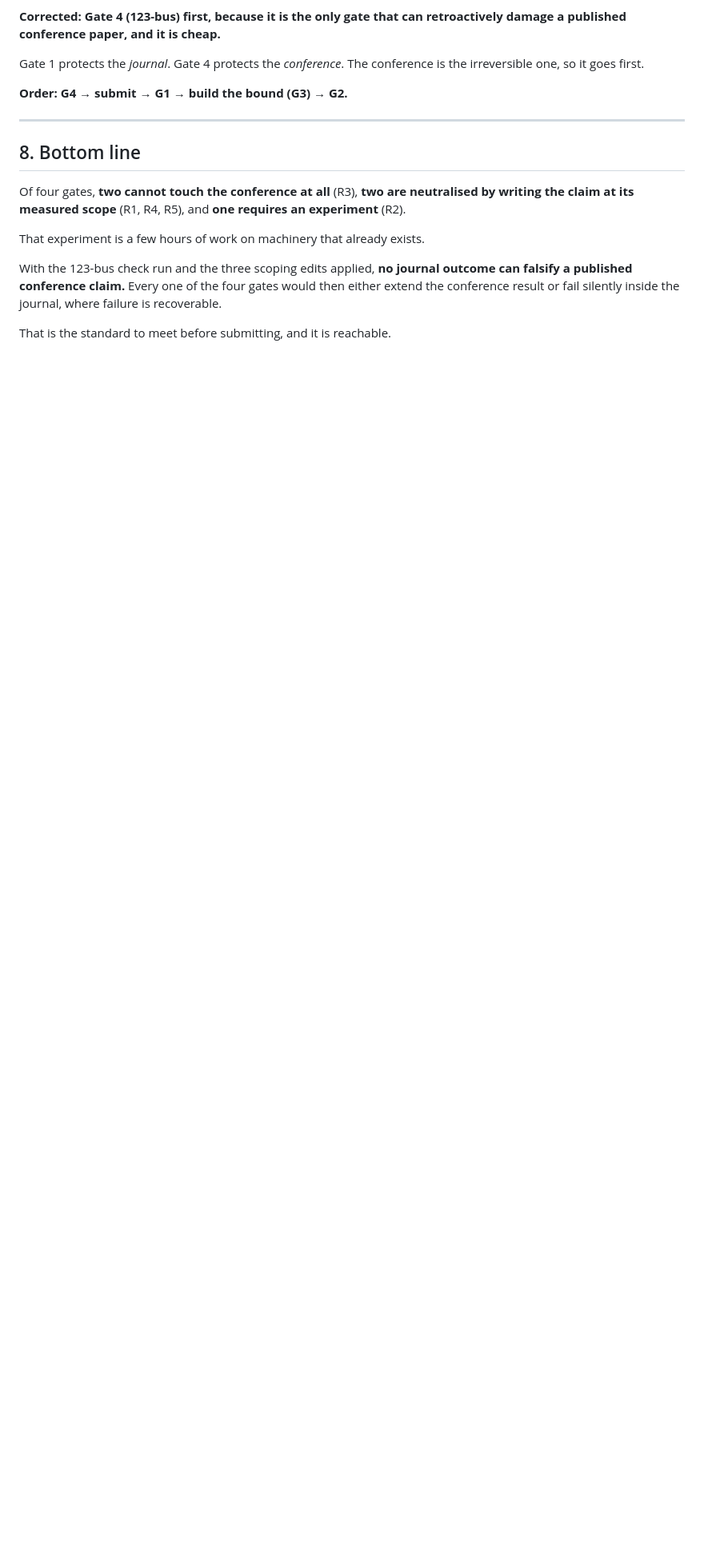
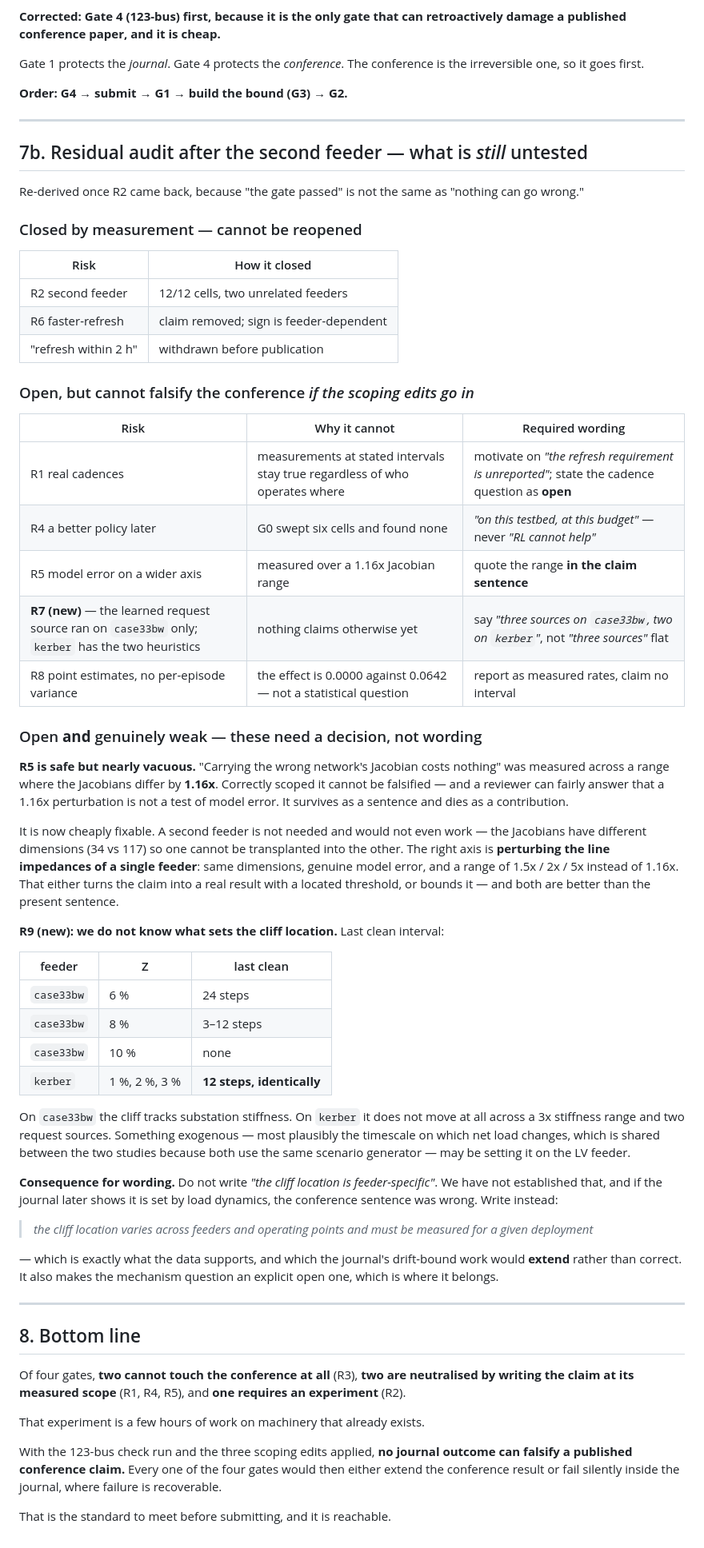
Before and after one commit to Rifat137710/Public, a Markdown page: docs/08-retroactive-risk.md, the part around the change. Shown at 80% size. Drawn GitHub-style; blank space fills up the shorter version.

Commit message:
Residual risk audit: passing a gate is not the same as being safe
Re-derived the register after R2 came back green, because three risks are
closed by measurement and the rest are only closed by wording -- and two of
those are weaker than the wording admits.

R5 survives as a sentence and dies as a contribution. "Carrying the wrong
network's Jacobian costs nothing" was measured over a range where the Jacobians
differ by 1.16x. Scoped to that range it cannot be falsified, and a reviewer can
fairly reply that a 1.16x perturbation is not a test of model error. A second
feeder cannot fix this -- 34 and 117 bus Jacobians have different dimensions and
one cannot be transplanted into the other. Perturbing the line impedances of a
single feeder can: same dimensions, genuine model error, 1.5x to 5x instead of
1.16x, and it either locates a threshold or bounds the claim.

R9 is new and matters for wording. We do not know what sets the cliff location.
On case33bw it tracks substation stiffness, moving from 24 steps at Z=6% to
3-12 at Z=8% to nothing at Z=10%. On kerber it sits at 12 steps identically
across a 3x stiffness range and both request sources. Something exogenous, most
plausibly the timescale on which net load changes, may be setting it there --
and both studies share a scenario generator, so the two feeders are less
independent on that axis than on every other. The paper must therefore not say
the cliff location is feeder-specific. It must say the location varies across
feeders and operating points and has to be measured per deployment, which is
what the data supports and which the journal's drift-bound work would extend
rather than correct.

Also records R7: the learned request source ran on case33bw only, so "three
unrelated sources" has to be stated per feeder rather than flat.

Co-Authored-By: Claude Opus 5 <noreply@anthropic.com>
Claude-Session: https://claude.ai/code/session_0115RRSadvLi9iSVuNX836nB

```diff
--- a/docs/08-retroactive-risk.md
+++ b/docs/08-retroactive-risk.md
@@ -263,6 +263,73 @@ is the irreversible one, so it goes first.
 
 ---
 
+## 7b. Residual audit after the second feeder — what is *still* untested
+
+Re-derived once R2 came back, because "the gate passed" is not the same as
+"nothing can go wrong."
+
+### Closed by measurement — cannot be reopened
+
+| Risk | How it closed |
+|---|---|
+| R2 second feeder | 12/12 cells, two unrelated feeders |
+| R6 faster-refresh | claim removed; sign is feeder-dependent |
+| "refresh within 2 h" | withdrawn before publication |
+
+### Open, but cannot falsify the conference *if the scoping edits go in*
+
+| Risk | Why it cannot | Required wording |
+|---|---|---|
+| R1 real cadences | measurements at stated intervals stay true regardless of who operates where | motivate on *"the refresh requirement is unreported"*; state the cadence question as **open** |
+| R4 a better policy later | G0 swept six cells and found none | *"on this testbed, at this budget"* — never *"RL cannot help"* |
+| R5 model error on a wider axis | measured over a 1.16x Jacobian range | quote the range **in the claim sentence** |
+| **R7 (new)** — the learned request source ran on `case33bw` only; `kerber` has the two heuristics | nothing claims otherwise yet | say *"three sources on `case33bw`, two on `kerber`"*, not *"three sources"* flat |
+| R8 point estimates, no per-episode variance | the effect is 0.0000 against 0.0642 — not a statistical question | report as measured rates, claim no interval |
+
+### Open **and** genuinely weak — these need a decision, not wording
+
+**R5 is safe but nearly vacuous.** "Carrying the wrong network's Jacobian costs
+nothing" was measured across a range where the Jacobians differ by **1.16x**.
+Correctly scoped it cannot be falsified — and a reviewer can fairly answer that
+a 1.16x perturbation is not a test of model error. It survives as a sentence and
+dies as a contribution.
+
+It is now cheaply fixable. A second feeder is not needed and would not even
+work — the Jacobians have different dimensions (34 vs 117) so one cannot be
+transplanted into the other. The right axis is **perturbing the line impedances
+of a single feeder**: same dimensions, genuine model error, and a range of
+1.5x / 2x / 5x instead of 1.16x. That either turns the claim into a real result
+with a located threshold, or bounds it — and both are better than the present
+sentence.
+
+**R9 (new): we do not know what sets the cliff location.** Last clean interval:
+
+| feeder | Z | last clean |
+|---|---|---|
+| `case33bw` | 6 % | 24 steps |
+| `case33bw` | 8 % | 3–12 steps |
+| `case33bw` | 10 % | none |
+| `kerber` | 1 %, 2 %, 3 % | **12 steps, identically** |
+
+On `case33bw` the cliff tracks substation stiffness. On `kerber` it does not
+move at all across a 3x stiffness range and two request sources. Something
+exogenous — most plausibly the timescale on which net load changes, which is
+shared between the two studies because both use the same scenario generator —
+may be setting it on the LV feeder.
+
+**Consequence for wording.** Do not write *"the cliff location is
+feeder-specific"*. We have not established that, and if the journal later shows
+it is set by load dynamics, the conference sentence was wrong. Write instead:
+
+> *the cliff location varies across feeders and operating points and must be
+> measured for a given deployment*
+
+— which is exactly what the data supports, and which the journal's drift-bound
+work would **extend** rather than correct. It also makes the mechanism question
+an explicit open one, which is where it belongs.
+
+---
+
 ## 8. Bottom line
 
 Of four gates, **two cannot touch the conference at all** (R3), **two are
```
